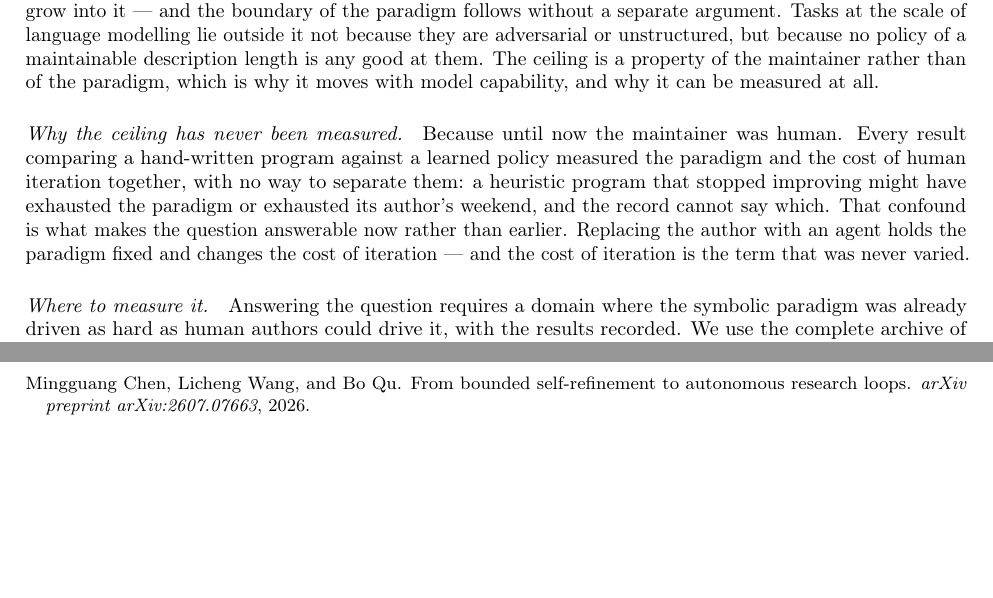
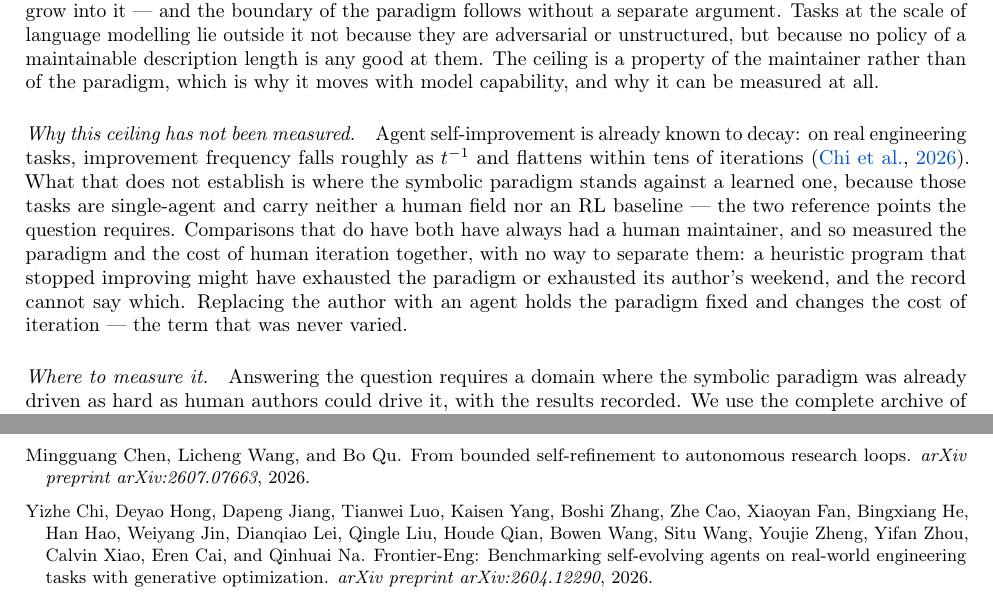
Before and after one commit to yks23/How-Far-Can-Heuristic-Learning-Go, a LaTeX document (main.tex, which reads refs.bib, sections/01-introduction.tex): two parts of pages 3 and 5 of 6, joined at a grey line, cut so that both start at the same text, the shorter picture padded with empty space. Compiled offline with pdfLaTeX.

Commit message:
Concede Frontier-Eng's plateau result; give every bib entry an author
'Why the ceiling has never been measured' was an overclaim -- Frontier-Eng
measures agent self-improvement decay (t^-1, plateau within tens of
iterations). The paragraph now concedes that and says what it lacks:
single-agent tasks, no human field, no RL baseline. The confound we remove
is a different one. Recorded as an invariant so the overclaim does not
return.

frontiereng2026 had no author field and rendered as '(fro, 2026)' -- the
same bug that produced truncated keys before. Fetched real author lists for
all six remaining authorless entries (frontiereng2026, asro2026coevolution,
agent2rlbench2026, selfimprovingcodingagent2025, alphaevolve2025, and
catarena2025's 'and others'). All 28 entries now have authors; 0 BibTeX
warnings.

```diff
--- a/refs.bib
+++ b/refs.bib
@@ -332 +351,2 @@
+            Na, Qinhuai},
   journal = {arXiv preprint arXiv:2604.12290},
--- a/sections/01-introduction.tex
+++ b/sections/01-introduction.tex
@@ -183,15 +186,19 @@ because no policy of a maintainable description length is any good at them. The
 ceiling is a property of the maintainer rather than of the paradigm, which is why
 it moves with model capability, and why it can be measured at all.
 
-\paragraph{Why the ceiling has never been measured.} Because until now the
-maintainer was human. Every result comparing a hand-written program against a
-learned policy measured the paradigm and the cost of human iteration together,
-with no way to separate them: a heuristic program that stopped improving might
-have exhausted the paradigm or exhausted its author's weekend, and the record
-cannot say which. That confound is what makes the question answerable now rather
-than earlier. Replacing the author with an agent holds the paradigm fixed and
-changes the cost of iteration --- and the cost of iteration is the term that was
-never varied.
+\paragraph{Why this ceiling has not been measured.} Agent self-improvement is
+already known to decay: on real engineering tasks, improvement frequency falls
+roughly as $t^{-1}$ and flattens within tens of iterations
+\citep{frontiereng2026}. What that does not establish is where the symbolic
+paradigm stands against a learned one, because those tasks are single-agent and
+carry neither a human field nor an RL baseline --- the two reference points the
+question requires. Comparisons that do have both have always had a human
+maintainer, and so measured the paradigm and the cost of human iteration
+together, with no way to separate them: a heuristic program that stopped
+improving might have exhausted the paradigm or exhausted its author's weekend,
+and the record cannot say which. Replacing the author with an agent holds the
+paradigm fixed and changes the cost of iteration --- the term that was never
+varied.
 
 \paragraph{Where to measure it.} Answering the question requires a domain where
 the symbolic paradigm was already driven as hard as human authors could drive
```
Also changed, not shown: refs.bib (42 more changed lines), sections/01-introduction.tex (7 more changed lines).
